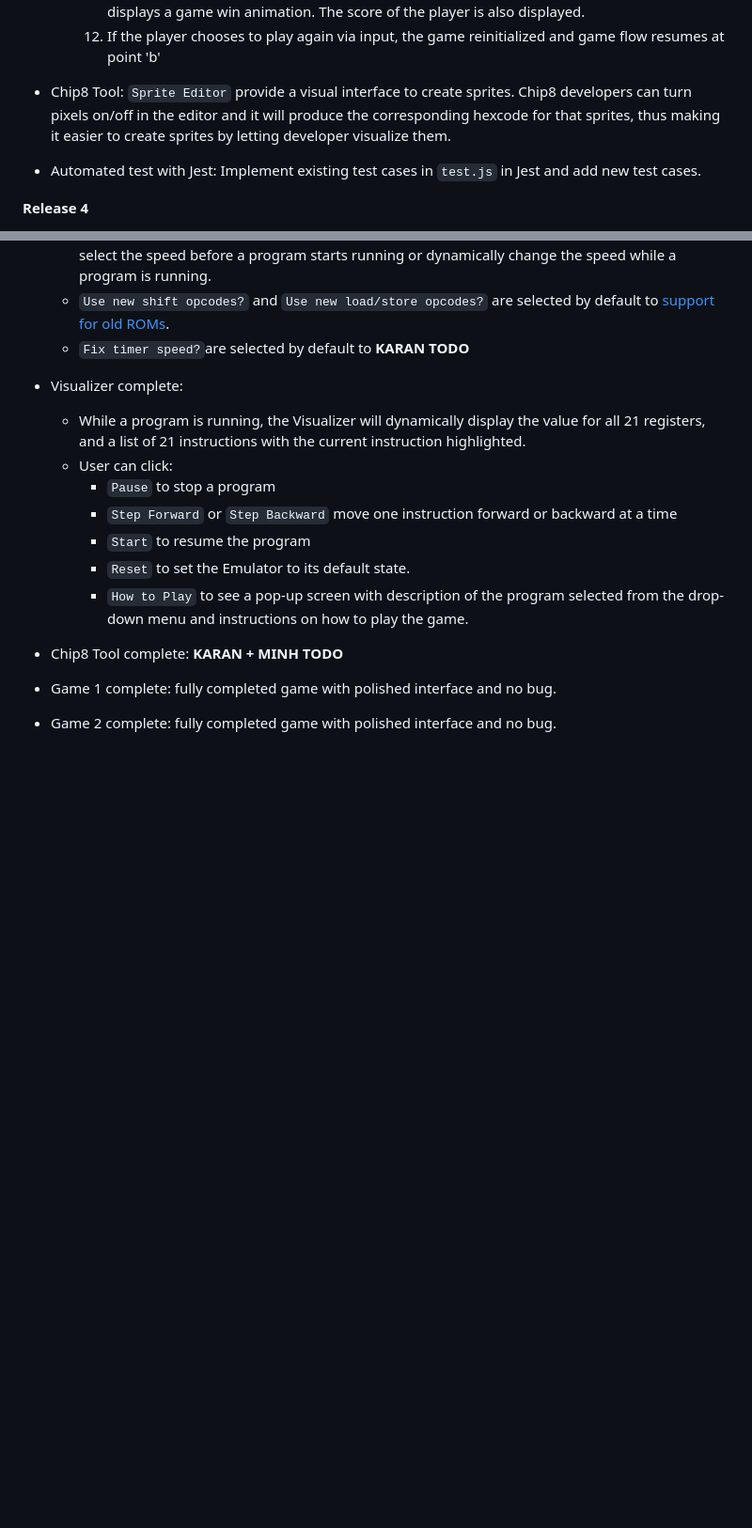
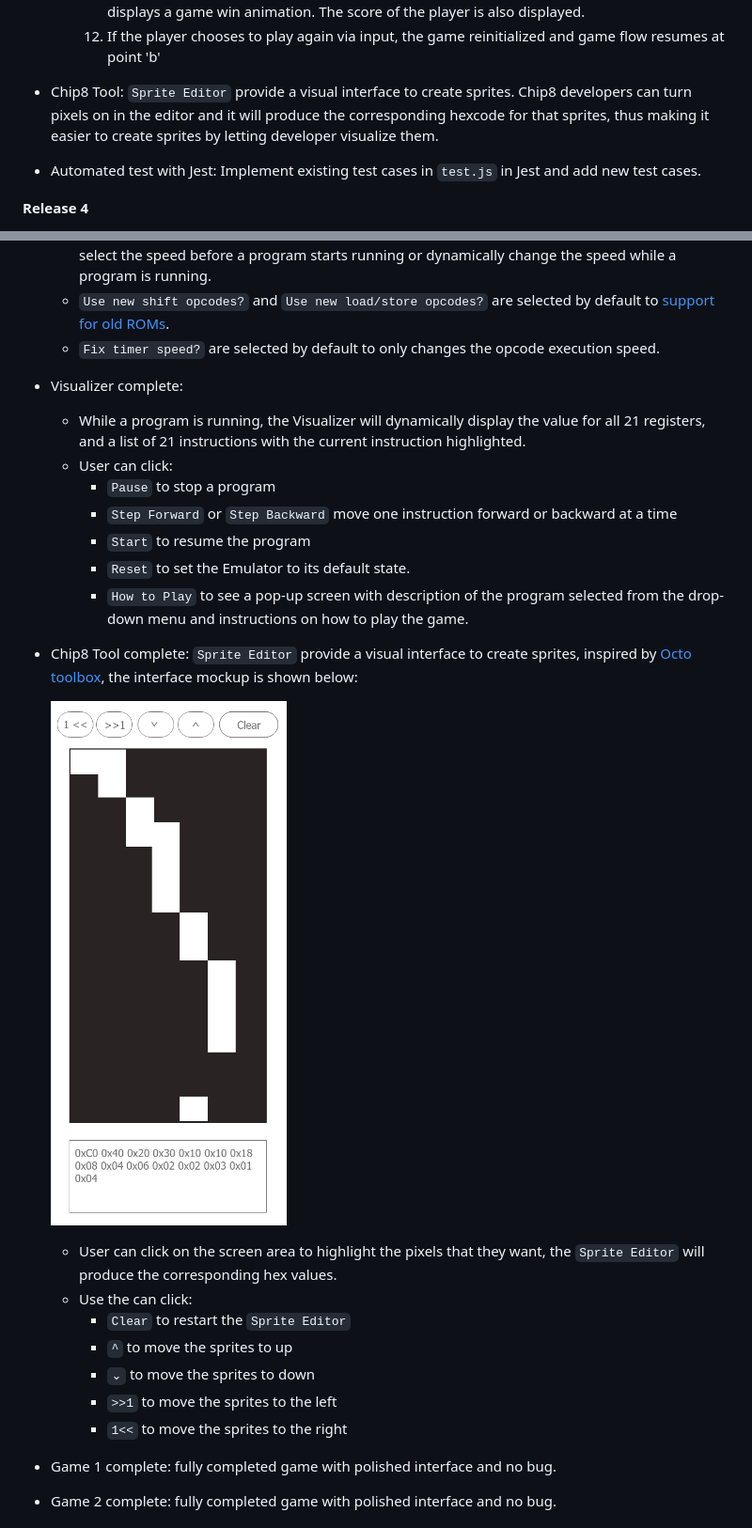
Before and after one commit to alidanapour/chip8_emulator, a Markdown page: Product_Document.md, 2 parts joined by grey strips. Shown: that part at 94% size. Drawn GitHub-style; pictures changed too: product_document_imgs/chip8_tool.png (added); blank space fills up the shorter version.

```diff
--- a/Product_Document.md
+++ b/Product_Document.md
@@ -178,7 +178,7 @@ NO-SHOW RULE: For pre-scheduled meetings (either in person or voice call), if a
         11. If the player reaches max score (20 - level 1, 100 - level 2, 255 - level 3), the game ends and displays a game win animation. The score of the player is also displayed.
         12. If the player chooses to play again via input, the game reinitialized and game flow resumes at point 'b'
 
-- Chip8 Tool: `Sprite Editor` provide a visual interface to create sprites. Chip8 developers can turn pixels on/off in the editor and it will produce the corresponding hexcode for that sprites, thus making it easier to create sprites by letting developer visualize them.
+- Chip8 Tool: `Sprite Editor` provide a visual interface to create sprites. Chip8 developers can turn pixels on in the editor and it will produce the corresponding hexcode for that sprites, thus making it easier to create sprites by letting developer visualize them.
 
 - Automated test with Jest: Implement existing test cases in `test.js` in Jest and add new test cases.
 
@@ -191,7 +191,7 @@ NO-SHOW RULE: For pre-scheduled meetings (either in person or voice call), if a
     - The Emulator proceeds to execute the program selected by the user.
     - The Emulator can run a program at different speed (default speed is 8 cycles/frame), user can select the speed before a program starts running or dynamically change the speed while a program is running.
     - `Use new shift opcodes?` and `Use new load/store opcodes?` are selected by default to [support for old ROMs](https://github.com/tomdaley92/Kiwi8/issues/9).
-    - `Fix timer speed?`are selected by default to **KARAN TODO**
+    - `Fix timer speed?` are selected by default to only changes the opcode execution speed.
 
 - Visualizer complete:
     - While a program is running, the Visualizer will dynamically display the value for all 21 registers, and a list of 21 instructions with the current instruction highlighted.
@@ -202,7 +202,17 @@ NO-SHOW RULE: For pre-scheduled meetings (either in person or voice call), if a
         - `Reset` to set the Emulator to its default state.
         - `How to Play` to see a pop-up screen with description of the program selected from the drop-down menu and instructions on how to play the game.
 
-- Chip8 Tool complete: **KARAN + MINH TODO**
+- Chip8 Tool complete: `Sprite Editor` provide a visual interface to create sprites, inspired by [Octo toolbox](http://johnearnest.github.io/Octo/), the interface mockup is shown below:
+
+    ![chip8_mockup](product_document_imgs/chip8_tool.png)
+
+    - User can click on the screen area to highlight the pixels that they want, the `Sprite Editor` will produce the corresponding hex values.
+    - Use the can click:
+        - `Clear` to restart the `Sprite Editor`
+        - `^` to move the sprites to up
+        - `⌄` to move the sprites to down
+        - `>>1` to move the sprites to the left
+        - `1<<` to move the sprites to the right
 
 - Game 1 complete: fully completed game with polished interface and no bug.
 
```
Also changed, not shown: 1 other file.
